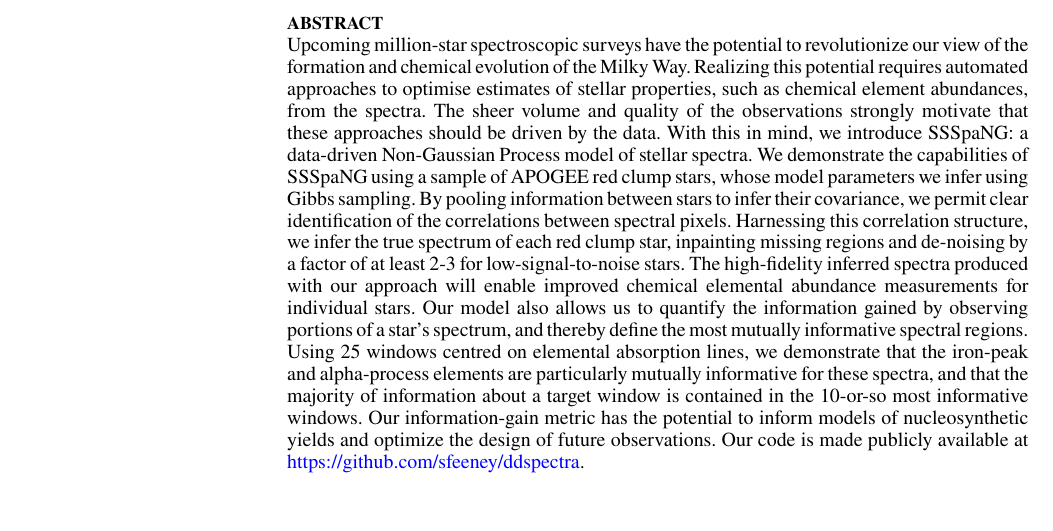
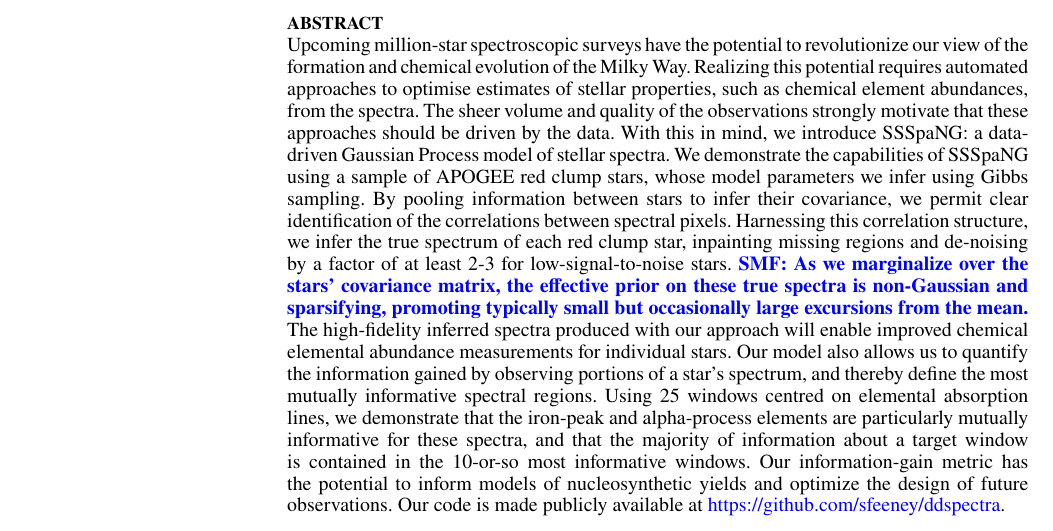
Before and after one commit to sfeeney/ddspectra, a LaTeX paper (paper/gp_spectra.tex): part of page 1 of 14, cut so that both start at the same text, the shorter picture padded with empty space. Compiled offline with pdfLaTeX; a LaTeX package or settings file that is missing is left out.

Commit message:
Add references to non-Gaussianity and sparsity in abstract and discussion.

```diff
--- a/paper/gp_spectra.tex
+++ b/paper/gp_spectra.tex
@@ -94,14 +94,7 @@ $^{6}$Department of Astronomy, Columbia University, Pupin Physics Laboratories,
 
 % Abstract of the paper
 \begin{abstract}
-Upcoming million-star spectroscopic surveys have the potential to revolutionize our view of the formation and chemical evolution of the Milky Way. Realizing this potential requires automated approaches to optimise estimates of stellar properties, %to optimise estimates of stellar properties
-such as chemical element abundances, from the spectra. The sheer volume and quality of the observations strongly motivate that these approaches should be driven by the data. With this in mind, we introduce SSSpaNG: a data-driven Non-Gaussian Process %mixture
-model of stellar spectra. We demonstrate the capabilities of SSSpaNG using a sample of APOGEE red clump stars, whose model parameters we infer using Gibbs sampling. By pooling information between stars to infer their covariance, we permit clear identification of the correlations between spectral pixels. Harnessing this correlation structure, we infer the true spectrum of each red clump star, inpainting missing %spectral
-regions and de-noising by a factor of at least 2-3 for low-signal-to-noise stars. The high-fidelity inferred spectra produced with our approach will enable improved chemical elemental abundance measurements for individual stars. %Modeling the spectra as a Gaussian Process
-Our model also allows us to quantify the information gained by observing portions of a star's spectrum, and thereby define the most mutually informative spectral regions. %Using an illustrative set of windows, centred on 25 elemental absorption lines,
-Using 25 windows centred on elemental absorption lines, we demonstrate that the iron-peak and alpha-process elements are particularly mutually informative for these spectra, and that the majority of information about a target window is %typically
-contained in the 10-or-so most informative windows. %Such empirical information content estimates have the potential to inform models of nucleosynthetic yields and the design of future observations through the selection of windows that yield accurate predictions on a range of unobserved elements.
-Our information-gain metric has the potential to inform models of nucleosynthetic yields and optimize the design of future observations. Our code is made publicly available at \href{https://github.com/sfeeney/ddspectra}{https://github.com/sfeeney/ddspectra}.
+Upcoming million-star spectroscopic surveys have the potential to revolutionize our view of the formation and chemical evolution of the Milky Way. Realizing this potential requires automated approaches to optimise estimates of stellar properties, such as chemical element abundances, from the spectra. The sheer volume and quality of the observations strongly motivate that these approaches should be driven by the data. With this in mind, we introduce SSSpaNG: a data-driven Gaussian Process model of stellar spectra. We demonstrate the capabilities of SSSpaNG using a sample of APOGEE red clump stars, whose model parameters we infer using Gibbs sampling. By pooling information between stars to infer their covariance, we permit clear identification of the correlations between spectral pixels. Harnessing this correlation structure, we infer the true spectrum of each red clump star, inpainting missing regions and de-noising by a factor of at least 2-3 for low-signal-to-noise stars. \smf{As we marginalize over the stars' covariance matrix, the effective prior on these true spectra is non-Gaussian and sparsifying, promoting typically small but occasionally large excursions from the mean.} The high-fidelity inferred spectra produced with our approach will enable improved chemical elemental abundance measurements for individual stars. Our model also allows us to quantify the information gained by observing portions of a star's spectrum, and thereby define the most mutually informative spectral regions. Using 25 windows centred on elemental absorption lines, we demonstrate that the iron-peak and alpha-process elements are particularly mutually informative for these spectra, and that the majority of information about a target window is contained in the 10-or-so most informative windows. Our information-gain metric has the potential to inform models of nucleosynthetic yields and optimize the design of future observations. Our code is made publicly available at \href{https://github.com/sfeeney/ddspectra}{https://github.com/sfeeney/ddspectra}.
 \end{abstract}
 
 % Select between one and six entries from the list of approved keywords.
```
Also changed, not shown: paper/gp_spectra.tex (2 more changed lines).
